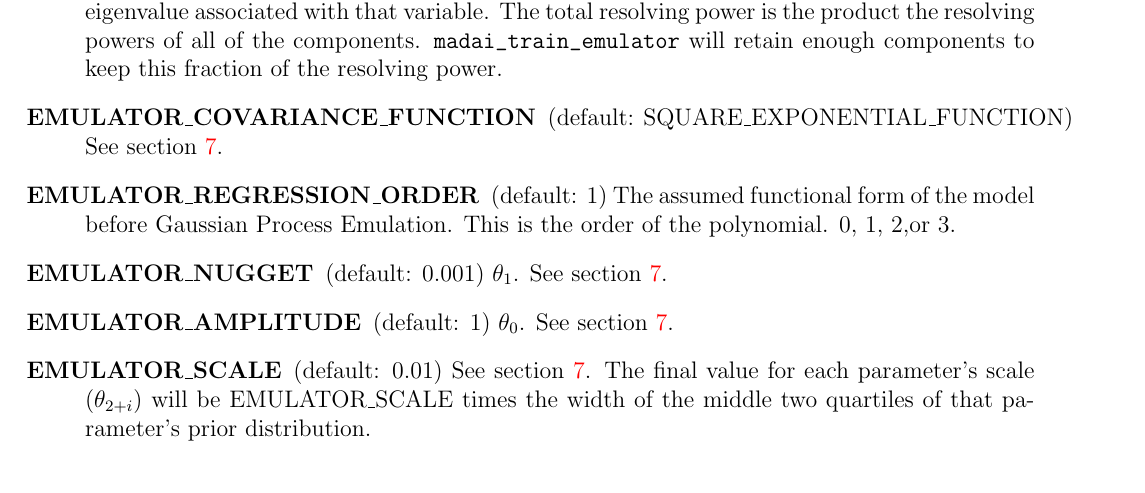
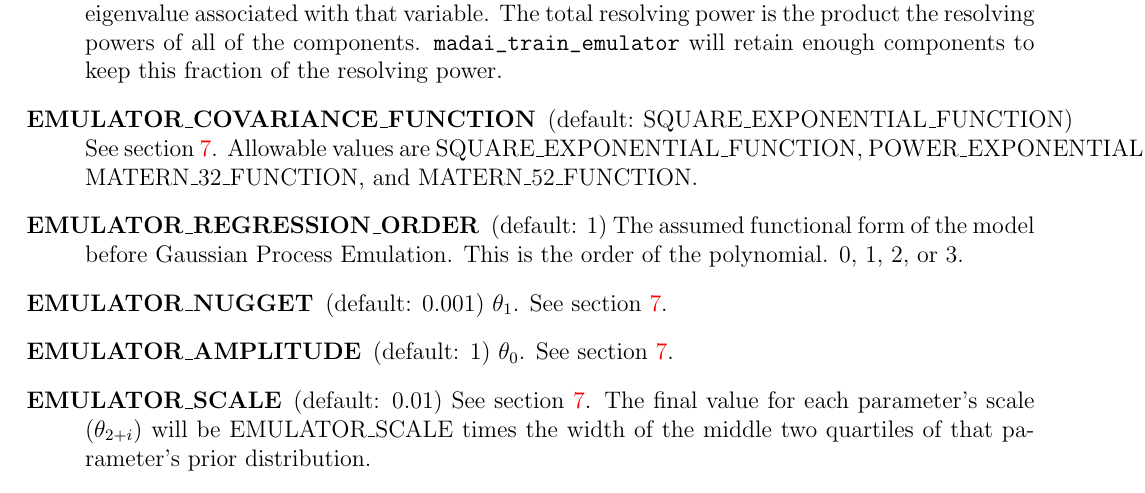
Before and after one commit to MADAI/DistributionSampling, a LaTeX document (doc/manual/manual.tex, which reads doc/manual/settings.tex): part of page 25 of 26, cut so that both start at the same text. Compiled offline with pdfLaTeX.

Commit message:
Added some documentation for the EMULATOR_COVARIANCE_FUNCTION description

```diff
--- a/doc/manual/settings.tex
+++ b/doc/manual/settings.tex
@@ -27,9 +27,9 @@ The file \path{settings.dat} controls the operation of most of the Distribution
 
     \item[PCA\_FRACTION\_RESOLVING\_POWER] (default: 0.95)  When \path{madai_train_emulator} is deciding how many principal components to retain, it considers the total resolving power of the model. The resolving power of a single principal component is $\sqrt{(1 + \lambda_i)}$, where $\lambda_i$ is the eigenvalue associated with that variable. The total resolving power is the product the resolving powers of all of the components. \path{madai_train_emulator} will retain enough components to keep this fraction of the resolving power.
 
-    \item[EMULATOR\_COVARIANCE\_FUNCTION] (default: SQUARE\_EXPONENTIAL\_FUNCTION) See section \ref{sec:CovarianceFunctions}.
+    \item[EMULATOR\_COVARIANCE\_FUNCTION] (default: SQUARE\_EXPONENTIAL\_FUNCTION) See section \ref{sec:CovarianceFunctions}. Allowable values are SQUARE\_EXPONENTIAL\_FUNCTION, POWER\_EXPONENTIAL\_FUNCTION, MATERN\_32\_FUNCTION, and MATERN\_52\_FUNCTION.
 
-    \item[EMULATOR\_REGRESSION\_ORDER] (default: 1) The assumed functional form of the model before Gaussian Process Emulation. This is the order of the polynomial. 0, 1, 2,or 3.
+    \item[EMULATOR\_REGRESSION\_ORDER] (default: 1) The assumed functional form of the model before Gaussian Process Emulation. This is the order of the polynomial. 0, 1, 2, or 3.
 
     \item[EMULATOR\_NUGGET] (default: 0.001) $\theta_1$. See section \ref{sec:CovarianceFunctions}.
 
```
